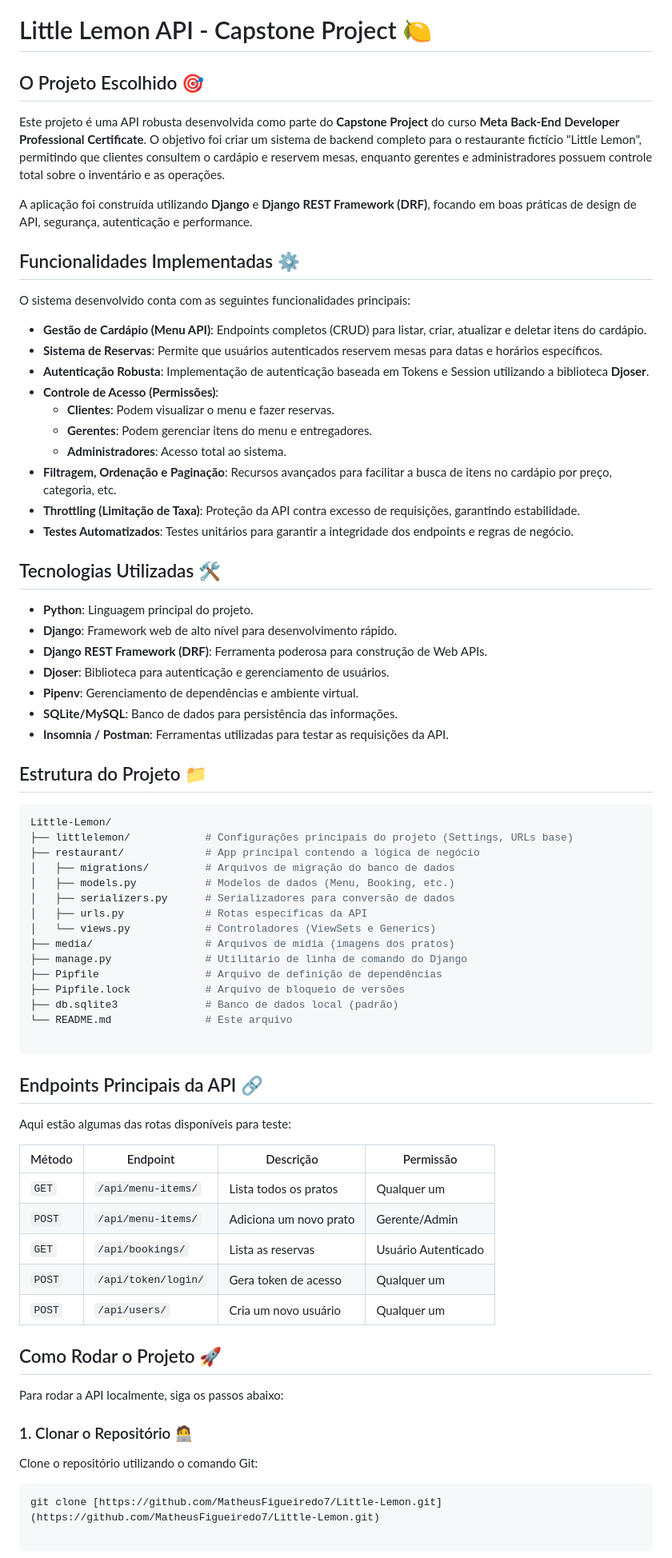
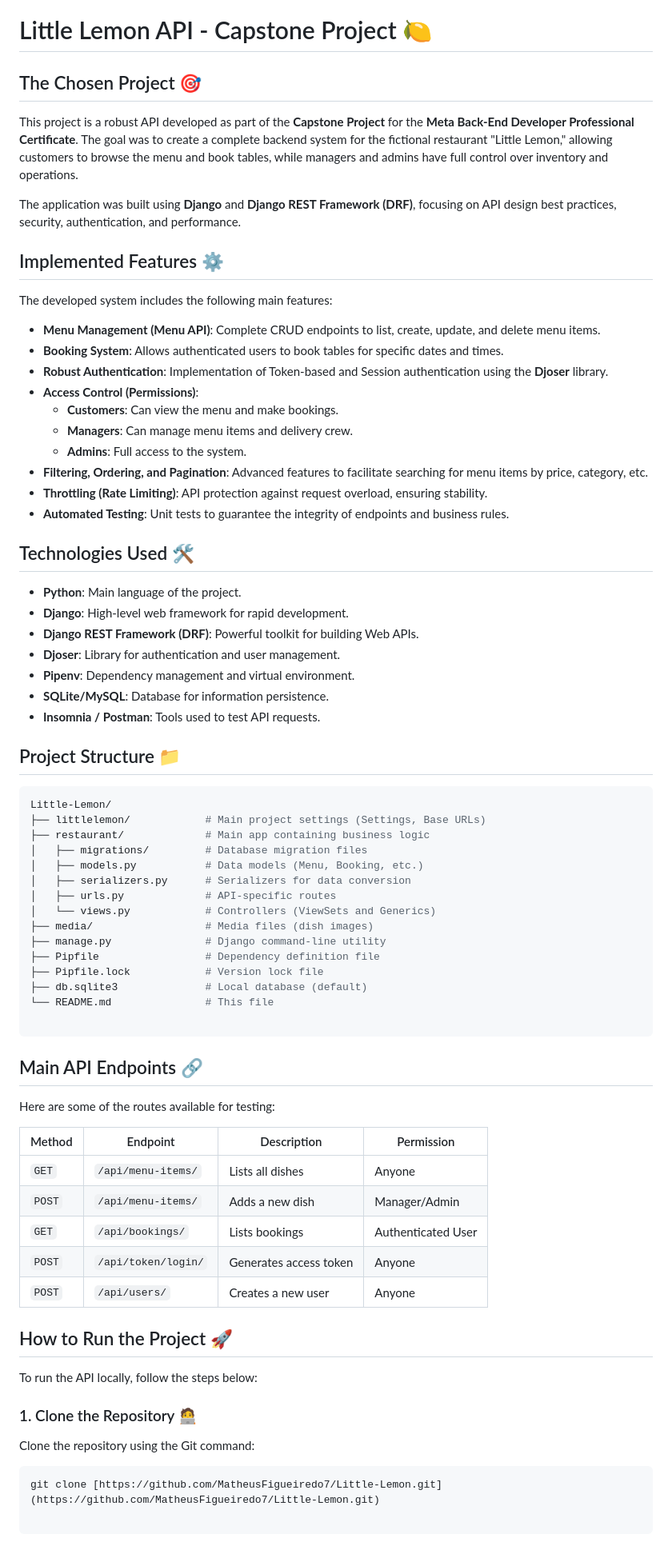
Before and after one commit to MatheusFigueiredo7/Little-Lemon, a Markdown page: README.md, the part around one of its changes. Shown at 80% size. Drawn GitHub-style.

Commit message:
docs: translate README to English for international accessibility

````diff
--- a/README.md
+++ b/README.md
@@ -1,75 +1,75 @@
 # Little Lemon API - Capstone Project 🍋
 
-## O Projeto Escolhido 🎯
+## The Chosen Project 🎯
 
-Este projeto é uma API robusta desenvolvida como parte do **Capstone Project** do curso **Meta Back-End Developer Professional Certificate**. O objetivo foi criar um sistema de backend completo para o restaurante fictício "Little Lemon", permitindo que clientes consultem o cardápio e reservem mesas, enquanto gerentes e administradores possuem controle total sobre o inventário e as operações.
+This project is a robust API developed as part of the **Capstone Project** for the **Meta Back-End Developer Professional Certificate**. The goal was to create a complete backend system for the fictional restaurant "Little Lemon," allowing customers to browse the menu and book tables, while managers and admins have full control over inventory and operations.
 
-A aplicação foi construída utilizando **Django** e **Django REST Framework (DRF)**, focando em boas práticas de design de API, segurança, autenticação e performance.
+The application was built using **Django** and **Django REST Framework (DRF)**, focusing on API design best practices, security, authentication, and performance.
 
-## Funcionalidades Implementadas ⚙️
+## Implemented Features ⚙️
 
-O sistema desenvolvido conta com as seguintes funcionalidades principais:
+The developed system includes the following main features:
 
-* **Gestão de Cardápio (Menu API)**: Endpoints completos (CRUD) para listar, criar, atualizar e deletar itens do cardápio.
-* **Sistema de Reservas**: Permite que usuários autenticados reservem mesas para datas e horários específicos.
-* **Autenticação Robusta**: Implementação de autenticação baseada em Tokens e Session utilizando a biblioteca **Djoser**.
-* **Controle de Acesso (Permissões)**:
-    * **Clientes**: Podem visualizar o menu e fazer reservas.
-    * **Gerentes**: Podem gerenciar itens do menu e entregadores.
-    * **Administradores**: Acesso total ao sistema.
-* **Filtragem, Ordenação e Paginação**: Recursos avançados para facilitar a busca de itens no cardápio por preço, categoria, etc.
-* **Throttling (Limitação de Taxa)**: Proteção da API contra excesso de requisições, garantindo estabilidade.
-* **Testes Automatizados**: Testes unitários para garantir a integridade dos endpoints e regras de negócio.
+* **Menu Management (Menu API)**: Complete CRUD endpoints to list, create, update, and delete menu items.
+* **Booking System**: Allows authenticated users to book tables for specific dates and times.
+* **Robust Authentication**: Implementation of Token-based and Session authentication using the **Djoser** library.
+* **Access Control (Permissions)**:
+    * **Customers**: Can view the menu and make bookings.
+    * **Managers**: Can manage menu items and delivery crew.
+    * **Admins**: Full access to the system.
+* **Filtering, Ordering, and Pagination**: Advanced features to facilitate searching for menu items by price, category, etc.
+* **Throttling (Rate Limiting)**: API protection against request overload, ensuring stability.
+* **Automated Testing**: Unit tests to guarantee the integrity of endpoints and business rules.
 
-## Tecnologias Utilizadas 🛠️
+## Technologies Used 🛠️
 
-* **Python**: Linguagem principal do projeto.
-* **Django**: Framework web de alto nível para desenvolvimento rápido.
-* **Django REST Framework (DRF)**: Ferramenta poderosa para construção de Web APIs.
-* **Djoser**: Biblioteca para autenticação e gerenciamento de usuários.
-* **Pipenv**: Gerenciamento de dependências e ambiente virtual.
-* **SQLite/MySQL**: Banco de dados para persistência das informações.
-* **Insomnia / Postman**: Ferramentas utilizadas para testar as requisições da API.
+* **Python**: Main language of the project.
+* **Django**: High-level web framework for rapid development.
+* **Django REST Framework (DRF)**: Powerful toolkit for building Web APIs.
+* **Djoser**: Library for authentication and user management.
+* **Pipenv**: Dependency management and virtual environment.
+* **SQLite/MySQL**: Database for information persistence.
+* **Insomnia / Postman**: Tools used to test API requests.
 
-## Estrutura do Projeto 📁
+## Project Structure 📁
 
 ```bash
 Little-Lemon/
-├── littlelemon/            # Configurações principais do projeto (Settings, URLs base)
-├── restaurant/             # App principal contendo a lógica de negócio
-│   ├── migrations/         # Arquivos de migração do banco de dados
-│   ├── models.py           # Modelos de dados (Menu, Booking, etc.)
-│   ├── serializers.py      # Serializadores para conversão de dados
-│   ├── urls.py             # Rotas específicas da API
-│   └── views.py            # Controladores (ViewSets e Generics)
-├── media/                  # Arquivos de mídia (imagens dos pratos)
-├── manage.py               # Utilitário de linha de comando do Django
-├── Pipfile                 # Arquivo de definição de dependências
-├── Pipfile.lock            # Arquivo de bloqueio de versões
-├── db.sqlite3              # Banco de dados local (padrão)
-└── README.md               # Este arquivo
+├── littlelemon/            # Main project settings (Settings, Base URLs)
+├── restaurant/             # Main app containing business logic
+│   ├── migrations/         # Database migration files
+│   ├── models.py           # Data models (Menu, Booking, etc.)
+│   ├── serializers.py      # Serializers for data conversion
+│   ├── urls.py             # API-specific routes
+│   └── views.py            # Controllers (ViewSets and Generics)
+├── media/                  # Media files (dish images)
+├── manage.py               # Django command-line utility
+├── Pipfile                 # Dependency definition file
+├── Pipfile.lock            # Version lock file
+├── db.sqlite3              # Local database (default)
+└── README.md               # This file
 
 ```
 
-## Endpoints Principais da API 🔗
+## Main API Endpoints 🔗
 
-Aqui estão algumas das rotas disponíveis para teste:
+Here are some of the routes available for testing:
 
-| Método | Endpoint | Descrição | Permissão |
+| Method | Endpoint | Description | Permission |
 | --- | --- | --- | --- |
-| `GET` | `/api/menu-items/` | Lista todos os pratos | Qualquer um |
-| `POST` | `/api/menu-items/` | Adiciona um novo prato | Gerente/Admin |
-| `GET` | `/api/bookings/` | Lista as reservas | Usuário Autenticado |
-| `POST` | `/api/token/login/` | Gera token de acesso | Qualquer um |
-| `POST` | `/api/users/` | Cria um novo usuário | Qualquer um |
+| `GET` | `/api/menu-items/` | Lists all dishes | Anyone |
+| `POST` | `/api/menu-items/` | Adds a new dish | Manager/Admin |
+| `GET` | `/api/bookings/` | Lists bookings | Authenticated User |
+| `POST` | `/api/token/login/` | Generates access token | Anyone |
+| `POST` | `/api/users/` | Creates a new user | Anyone |
 
-## Como Rodar o Projeto 🚀
+## How to Run the Project 🚀
 
-Para rodar a API localmente, siga os passos abaixo:
+To run the API locally, follow the steps below:
 
-### 1. Clonar o Repositório 🧑‍💻
+### 1. Clone the Repository 🧑‍💻
 
-Clone o repositório utilizando o comando Git:
+Clone the repository using the Git command:
 
 ```bash
 git clone [https://github.com/MatheusFigueiredo7/Little-Lemon.git](https://github.com/MatheusFigueiredo7/Little-Lemon.git)
````
Also changed, not shown: other parts of README.md (+13 -13 lines).
